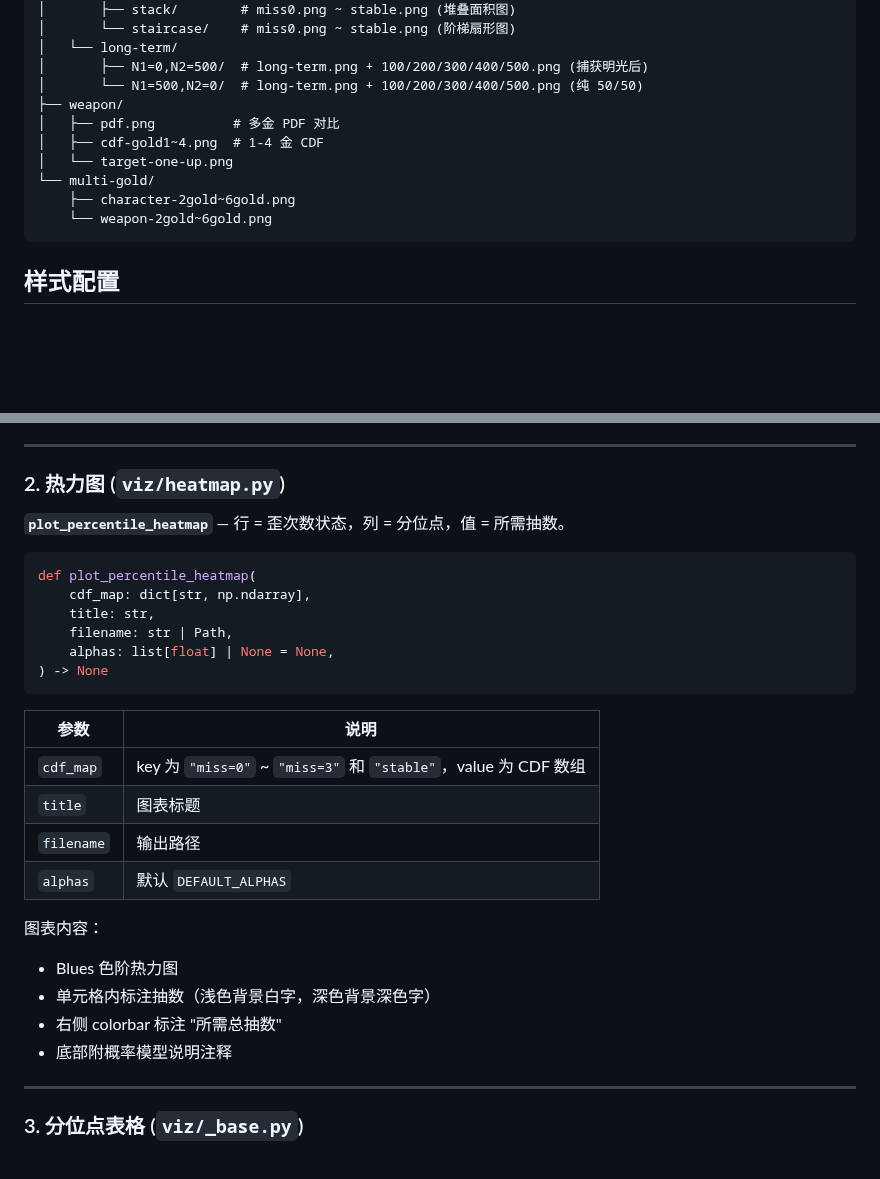
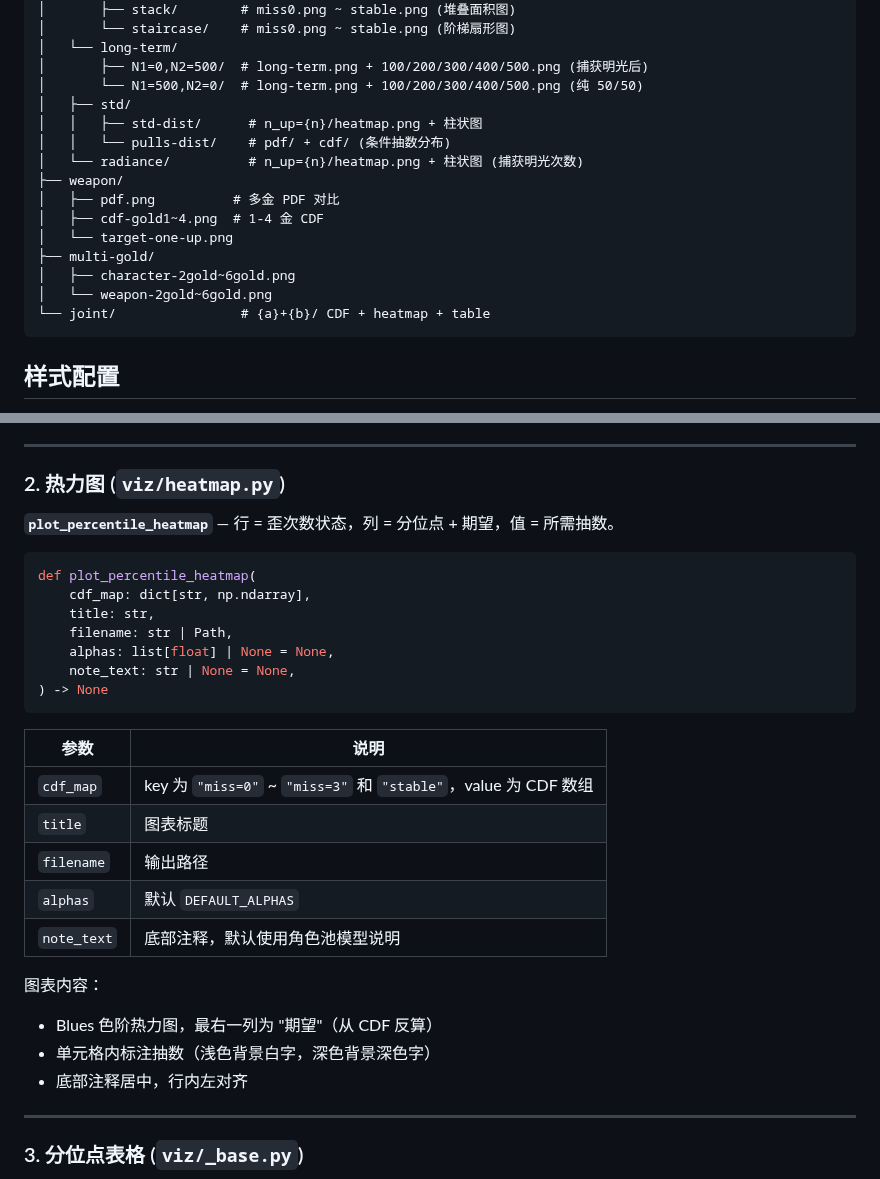
Before and after one commit to SleepCloudMX/genshin-wish, a Markdown page: docs/plots.md, 2 parts joined by grey strips. Rendered like a GitHub page; blank space fills up the shorter version.

Commit message:
docs: update heatmap API and output tree in plots.md

````diff
--- a/docs/plots.md
+++ b/docs/plots.md
@@ -33,13 +33,18 @@ output/
 │   └── long-term/
 │       ├── N1=0,N2=500/  # long-term.png + 100/200/300/400/500.png (捕获明光后)
 │       └── N1=500,N2=0/  # long-term.png + 100/200/300/400/500.png (纯 50/50)
+│   ├── std/
+│   │   ├── std-dist/      # n_up={n}/heatmap.png + 柱状图
+│   │   └── pulls-dist/    # pdf/ + cdf/ (条件抽数分布)
+│   └── radiance/          # n_up={n}/heatmap.png + 柱状图 (捕获明光次数)
 ├── weapon/
 │   ├── pdf.png          # 多金 PDF 对比
 │   ├── cdf-gold1~4.png  # 1-4 金 CDF
 │   └── target-one-up.png
-└── multi-gold/
-    ├── character-2gold~6gold.png
-    └── weapon-2gold~6gold.png
+├── multi-gold/
+│   ├── character-2gold~6gold.png
+│   └── weapon-2gold~6gold.png
+└── joint/                # {a}+{b}/ CDF + heatmap + table
 ```
 
 ## 样式配置
@@ -132,7 +137,7 @@ def plot_up_cdf_lines(
 
 ### 2. 热力图 (`viz/heatmap.py`)
 
-**`plot_percentile_heatmap`** — 行 = 歪次数状态，列 = 分位点，值 = 所需抽数。
+**`plot_percentile_heatmap`** — 行 = 歪次数状态，列 = 分位点 + 期望，值 = 所需抽数。
 
 ```python
 def plot_percentile_heatmap(
@@ -140,6 +145,7 @@ def plot_percentile_heatmap(
     title: str,
     filename: str | Path,
     alphas: list[float] | None = None,
+    note_text: str | None = None,
 ) -> None
 ```
 
@@ -149,12 +155,12 @@ def plot_percentile_heatmap(
 | `title` | 图表标题 |
 | `filename` | 输出路径 |
 | `alphas` | 默认 `DEFAULT_ALPHAS` |
+| `note_text` | 底部注释，默认使用角色池模型说明 |
 
 图表内容：
-- Blues 色阶热力图
+- Blues 色阶热力图，最右一列为 "期望"（从 CDF 反算）
 - 单元格内标注抽数（浅色背景白字，深色背景深色字）
-- 右侧 colorbar 标注 "所需总抽数"
-- 底部附概率模型说明注释
+- 底部注释居中，行内左对齐
 
 ---
 
````
